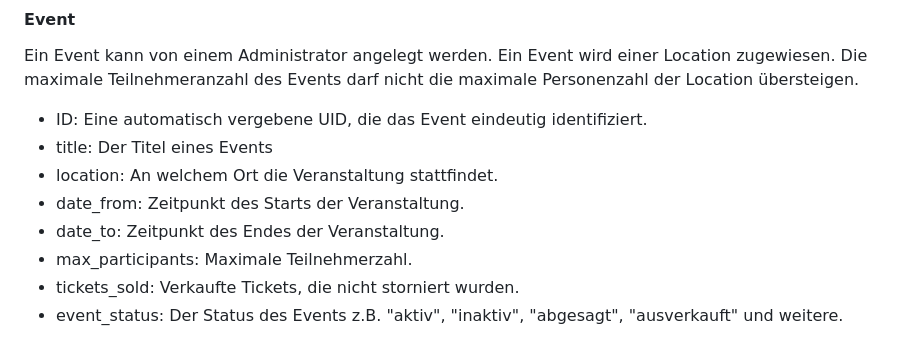
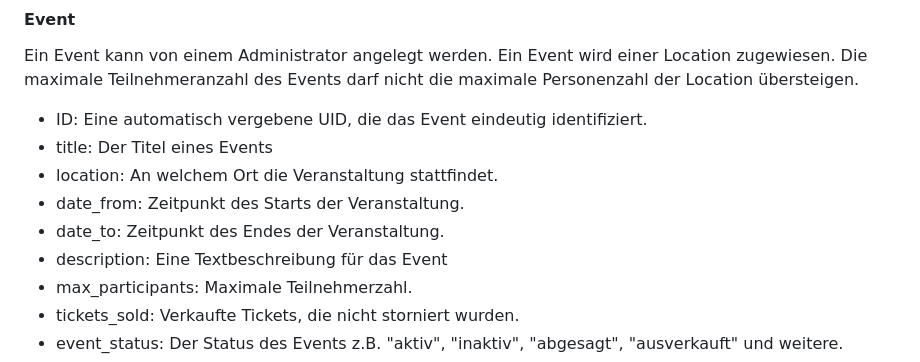
Before and after one commit to RichardRepenning/eventmanagement, a Markdown page: Pflichtenheft.md, the part around the change. Drawn GitHub-style.

Commit message:
updated pflichtenheft

```diff
--- a/Pflichtenheft.md
+++ b/Pflichtenheft.md
@@ -34,6 +34,7 @@ Ein Event kann von einem Administrator angelegt werden. Ein Event wird einer Loc
 - location: An welchem Ort die Veranstaltung stattfindet.
 - date_from: Zeitpunkt des Starts der Veranstaltung.
 - date_to: Zeitpunkt des Endes der Veranstaltung.
+- description: Eine Textbeschreibung für das Event
 - max_participants: Maximale Teilnehmerzahl.
 - tickets_sold: Verkaufte Tickets, die nicht storniert wurden.
 - event_status: Der Status des Events z.B. "aktiv", "inaktiv", "abgesagt", "ausverkauft" und weitere.
```
